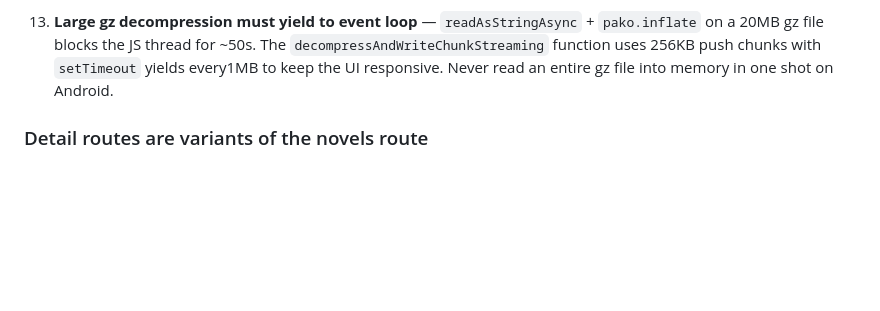
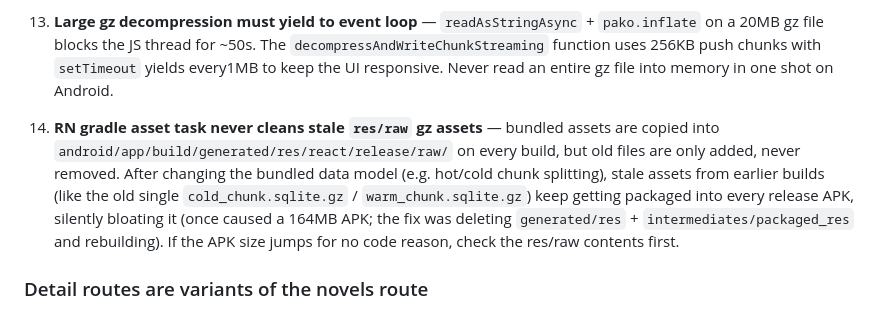
Before and after one commit to light-nook-labs/novly, a Markdown page: AGENTS.md, the part around the change. GitHub-like rendering; blank space fills up the shorter version.

Commit message:
docs: AGENTS.md 记录 RN gradle 不清理 res/raw 旧 gz 资产导致 APK 膨胀的坑
- 新增 Known Pitfalls 第 14 条(数据模型变更后旧资产残留打进 APK)
- 修复方式:删除 generated/res + intermediates/packaged_res 后重建

Co-Authored-By: AtomCode (deepseek-v4-flash) <noreply@atomgit.com>

```diff
--- a/AGENTS.md
+++ b/AGENTS.md
@@ -182,6 +182,8 @@ Rules:
 
 13. **Large gz decompression must yield to event loop** — `readAsStringAsync` + `pako.inflate` on a 20MB gz file blocks the JS thread for ~50s. The `decompressAndWriteChunkStreaming` function uses 256KB push chunks with `setTimeout` yields every1MB to keep the UI responsive. Never read an entire gz file into memory in one shot on Android.
 
+14. **RN gradle asset task never cleans stale `res/raw` gz assets** — bundled assets are copied into `android/app/build/generated/res/react/release/raw/` on every build, but old files are only added, never removed. After changing the bundled data model (e.g. hot/cold chunk splitting), stale assets from earlier builds (like the old single `cold_chunk.sqlite.gz` / `warm_chunk.sqlite.gz`) keep getting packaged into every release APK, silently bloating it (once caused a 164MB APK; the fix was deleting `generated/res` + `intermediates/packaged_res` and rebuilding). If the APK size jumps for no code reason, check the res/raw contents first.
+
 ### Detail routes are variants of the novels route
 
 `app/tags/[id].tsx`、`app/contests/[id].tsx`、`app/genres/[id].tsx`、`app/statuses/[id].tsx` are all variants of `app/(tabs)/novels.tsx`:
```
